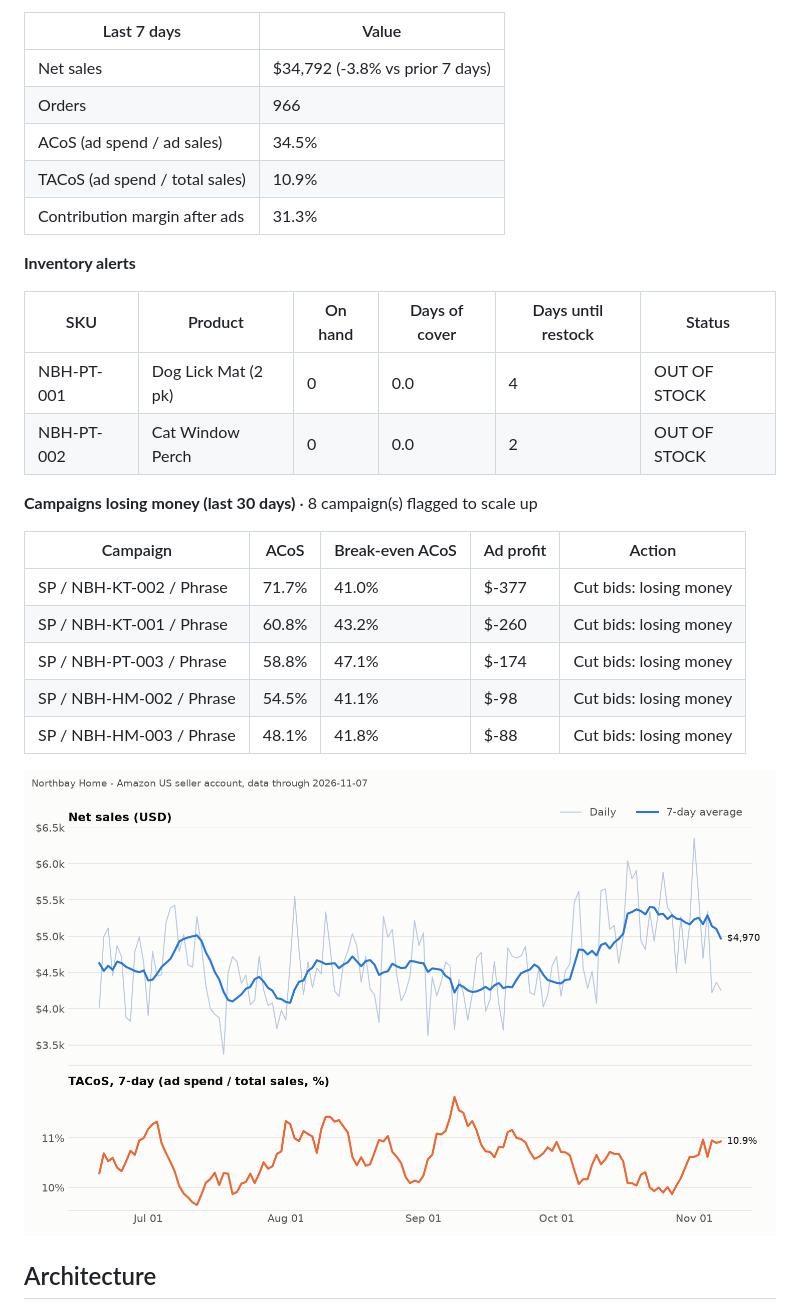
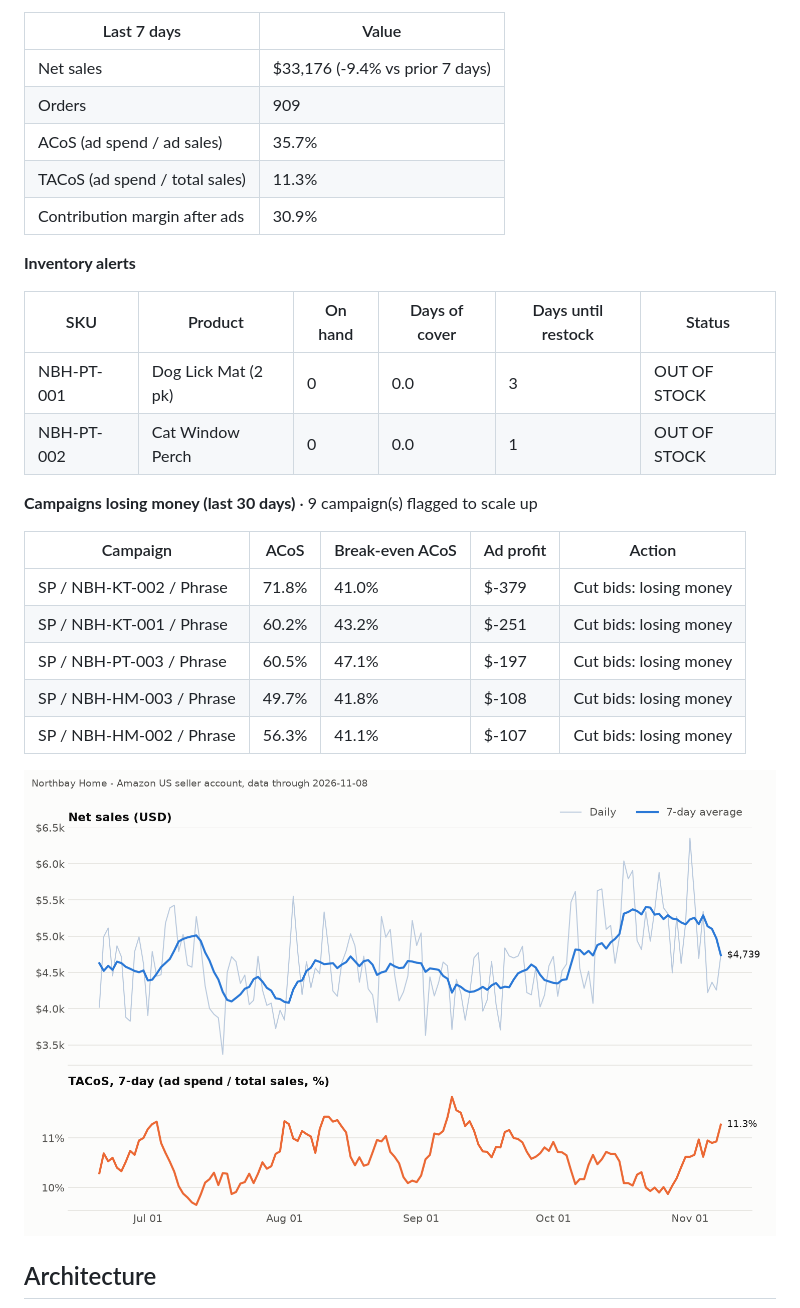
Before and after one commit to Ashleysdata/amazon_seller_analytics, a Markdown page: README.md, the part around one of its changes. Rendered like a GitHub page; pictures changed too: reports/dashboard.png.

Commit message:
data: daily refresh through 2026-11-08

```diff
--- a/README.md
+++ b/README.md
@@ -17,28 +17,28 @@ GitHub Actions runs the whole thing every morning, commits the new data, and ref
 
 | Last 7 days | Value |
 |---|---|
-| Net sales | $34,792 (-3.8% vs prior 7 days) |
-| Orders | 966 |
-| ACoS (ad spend / ad sales) | 34.5% |
-| TACoS (ad spend / total sales) | 10.9% |
-| Contribution margin after ads | 31.3% |
+| Net sales | $33,176 (-9.4% vs prior 7 days) |
+| Orders | 909 |
+| ACoS (ad spend / ad sales) | 35.7% |
+| TACoS (ad spend / total sales) | 11.3% |
+| Contribution margin after ads | 30.9% |
 
 **Inventory alerts**
 
 | SKU | Product | On hand | Days of cover | Days until restock | Status |
 |---|---|---|---|---|---|
-| NBH-PT-001 | Dog Lick Mat (2 pk) | 0 | 0.0 | 4 | OUT OF STOCK |
-| NBH-PT-002 | Cat Window Perch | 0 | 0.0 | 2 | OUT OF STOCK |
+| NBH-PT-001 | Dog Lick Mat (2 pk) | 0 | 0.0 | 3 | OUT OF STOCK |
+| NBH-PT-002 | Cat Window Perch | 0 | 0.0 | 1 | OUT OF STOCK |
 
-**Campaigns losing money (last 30 days)** · 8 campaign(s) flagged to scale up
+**Campaigns losing money (last 30 days)** · 9 campaign(s) flagged to scale up
 
 | Campaign | ACoS | Break-even ACoS | Ad profit | Action |
 |---|---|---|---|---|
-| SP / NBH-KT-002 / Phrase | 71.7% | 41.0% | $-377 | Cut bids: losing money |
-| SP / NBH-KT-001 / Phrase | 60.8% | 43.2% | $-260 | Cut bids: losing money |
-| SP / NBH-PT-003 / Phrase | 58.8% | 47.1% | $-174 | Cut bids: losing money |
-| SP / NBH-HM-002 / Phrase | 54.5% | 41.1% | $-98 | Cut bids: losing money |
-| SP / NBH-HM-003 / Phrase | 48.1% | 41.8% | $-88 | Cut bids: losing money |
+| SP / NBH-KT-002 / Phrase | 71.8% | 41.0% | $-379 | Cut bids: losing money |
+| SP / NBH-KT-001 / Phrase | 60.2% | 43.2% | $-251 | Cut bids: losing money |
+| SP / NBH-PT-003 / Phrase | 60.5% | 47.1% | $-197 | Cut bids: losing money |
+| SP / NBH-HM-003 / Phrase | 49.7% | 41.8% | $-108 | Cut bids: losing money |
+| SP / NBH-HM-002 / Phrase | 56.3% | 41.1% | $-107 | Cut bids: losing money |
 <!-- KPI:END -->
 
 ![Dashboard](reports/dashboard.png)
```
Also changed, not shown: other parts of README.md (+1 -1 lines), 8 other files.
